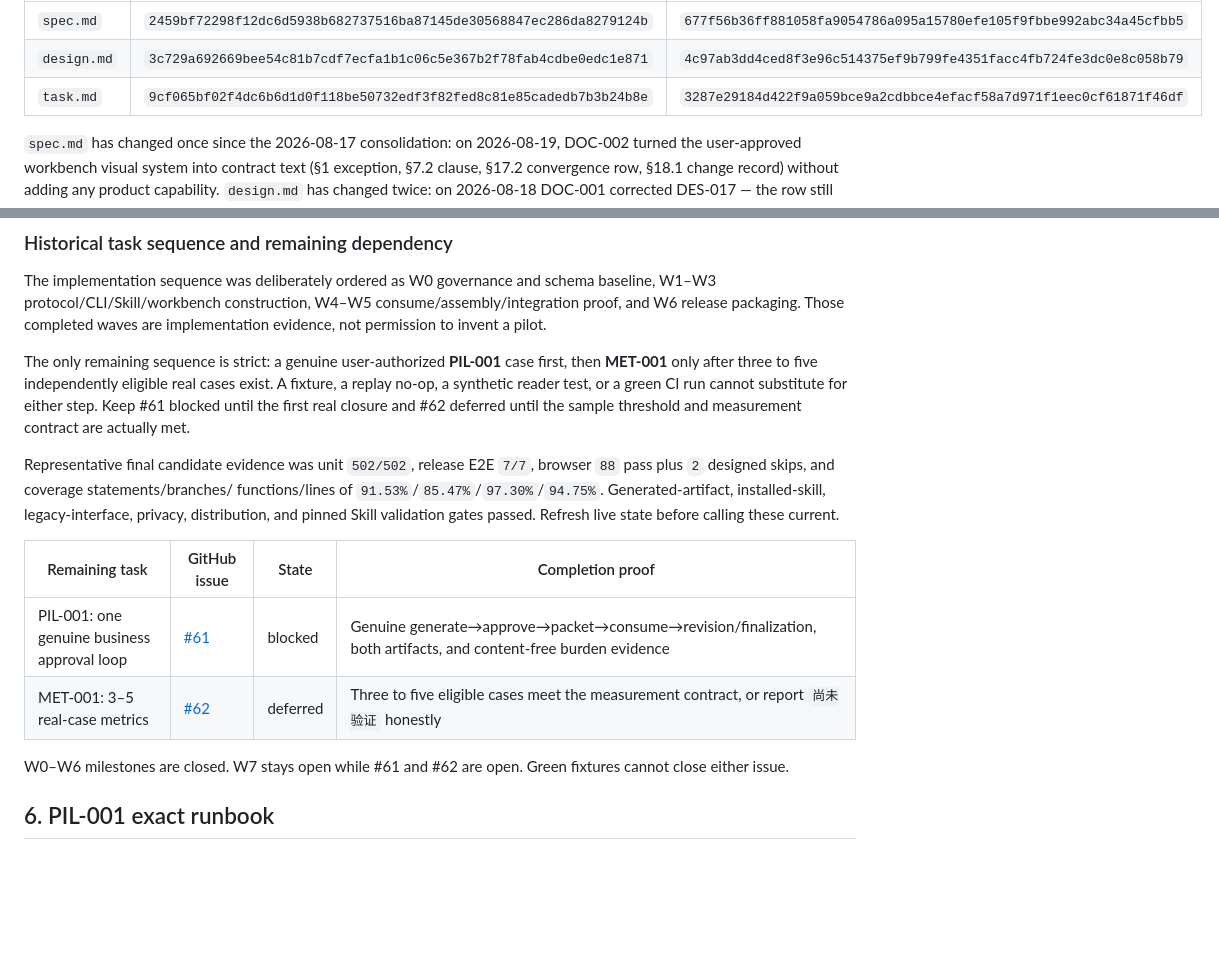
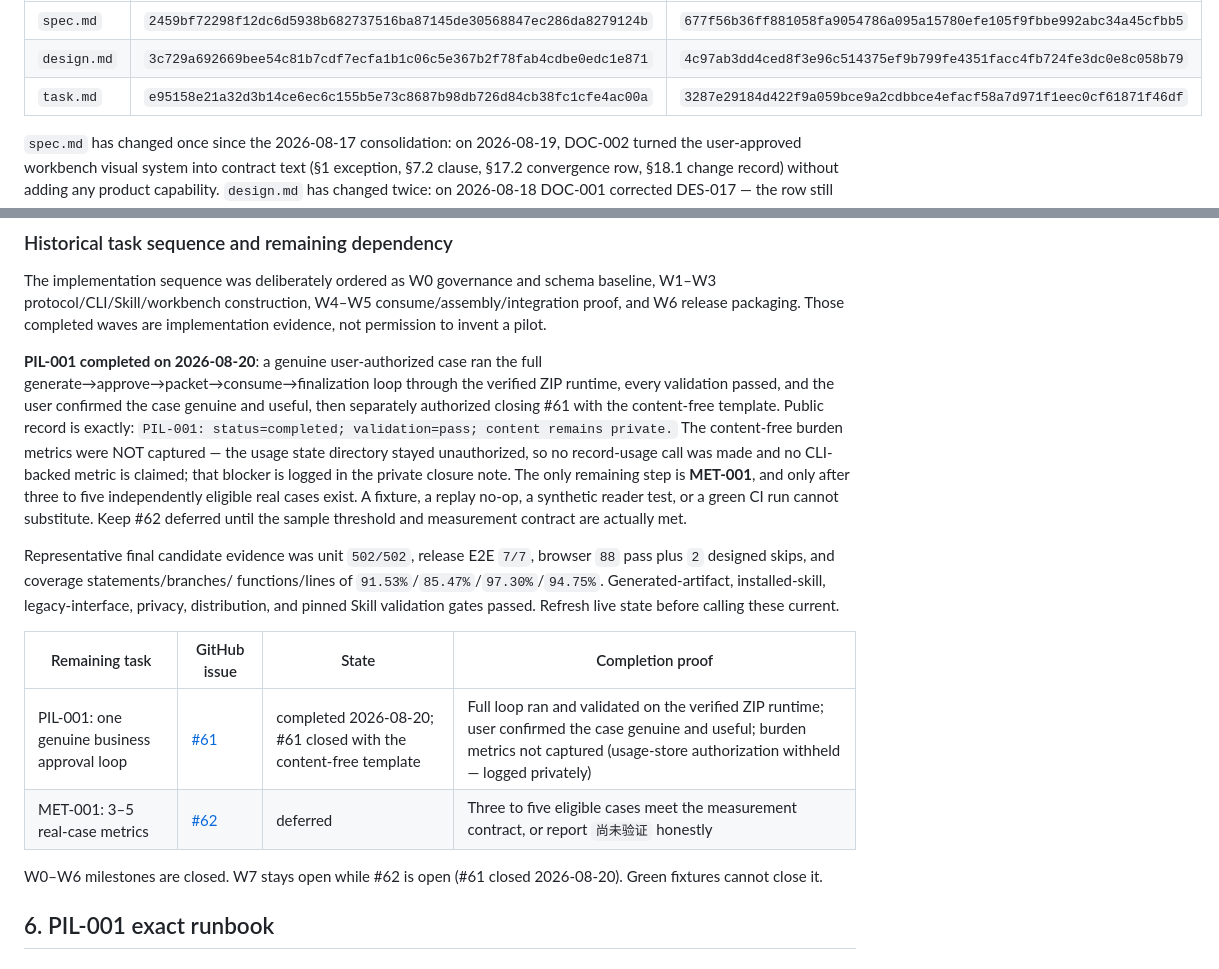
Before and after one commit to xiuyu0000/agent-reporting-skills, a Markdown page: docs/claude-code-handoff.md, 2 parts joined by grey strips. Rendered like a GitHub page; blank space fills up the shorter version.

```diff
--- a/docs/claude-code-handoff.md
+++ b/docs/claude-code-handoff.md
@@ -70,7 +70,7 @@ repository instead of staying locally ignored. Their current SHA-256 values are:
 |---|---|---|
 | `spec.md` | `2459bf72298f12dc6d5938b682737516ba87145de30568847ec286da8279124b` | `677f56b36ff881058fa9054786a095a15780efe105f9fbbe992abc34a45cfbb5` |
 | `design.md` | `3c729a692669bee54c81b7cdf7ecfa1b1c06c5e367b2f78fab4cdbe0edc1e871` | `4c97ab3dd4ced8f3e96c514375ef9b799fe4351facc4fb724fe3dc0e8c058b79` |
-| `task.md` | `9cf065bf02f4dc6b6d1d0f118be50732edf3f82fed8c81e85cadedb7b3b24b8e` | `3287e29184d422f9a059bce9a2cdbbce4efacf58a7d971f1eec0cf61871f46df` |
+| `task.md` | `e95158e21a32d3b14ce6ec6c155b5e73c8687b98db726d84cb38fc1cfe4ac00a` | `3287e29184d422f9a059bce9a2cdbbce4efacf58a7d971f1eec0cf61871f46df` |
 
 `spec.md` has changed once since the 2026-08-17 consolidation: on 2026-08-19,
 DOC-002 turned the user-approved workbench visual system into contract text
@@ -376,12 +376,18 @@ schema baseline, W1–W3 protocol/CLI/Skill/workbench construction, W4–W5
 consume/assembly/integration proof, and W6 release packaging. Those completed
 waves are implementation evidence, not permission to invent a pilot.
 
-The only remaining sequence is strict: a genuine user-authorized **PIL-001**
-case first, then **MET-001** only after three to five independently eligible
-real cases exist. A fixture, a replay no-op, a synthetic reader test, or a green
-CI run cannot substitute for either step. Keep #61 blocked until the first real
-closure and #62 deferred until the sample threshold and measurement contract
-are actually met.
+**PIL-001 completed on 2026-08-20**: a genuine user-authorized case ran the full
+generate→approve→packet→consume→finalization loop through the verified ZIP
+runtime, every validation passed, and the user confirmed the case genuine and
+useful, then separately authorized closing #61 with the content-free template.
+Public record is exactly: `PIL-001: status=completed; validation=pass; content
+remains private.` The content-free burden metrics were NOT captured — the usage
+state directory stayed unauthorized, so no record-usage call was made and no
+CLI-backed metric is claimed; that blocker is logged in the private closure
+note. The only remaining step is **MET-001**, and only after three to five
+independently eligible real cases exist. A fixture, a replay no-op, a synthetic
+reader test, or a green CI run cannot substitute. Keep #62 deferred until the
+sample threshold and measurement contract are actually met.
 
 Representative final candidate evidence was unit `502/502`, release E2E `7/7`,
 browser `88` pass plus `2` designed skips, and coverage statements/branches/
@@ -391,11 +397,11 @@ validation gates passed. Refresh live state before calling these current.
 
 | Remaining task | GitHub issue | State | Completion proof |
 |---|---|---|---|
-| PIL-001: one genuine business approval loop | [#61](https://github.com/xiuyu0000/agent-reporting-skills/issues/61) | blocked | Genuine generate→approve→packet→consume→revision/finalization, both artifacts, and content-free burden evidence |
+| PIL-001: one genuine business approval loop | [#61](https://github.com/xiuyu0000/agent-reporting-skills/issues/61) | completed 2026-08-20; #61 closed with the content-free template | Full loop ran and validated on the verified ZIP runtime; user confirmed the case genuine and useful; burden metrics not captured (usage-store authorization withheld — logged privately) |
 | MET-001: 3–5 real-case metrics | [#62](https://github.com/xiuyu0000/agent-reporting-skills/issues/62) | deferred | Three to five eligible cases meet the measurement contract, or report `尚未验证` honestly |
 
-W0–W6 milestones are closed. W7 stays open while #61 and #62 are open. Green
-fixtures cannot close either issue.
+W0–W6 milestones are closed. W7 stays open while #62 is open (#61 closed
+2026-08-20). Green fixtures cannot close it.
 
 ## 6. PIL-001 exact runbook
 
```
Also changed, not shown: docs/README.md (+2 -2 lines), docs/task.md (+9 -7 lines).
